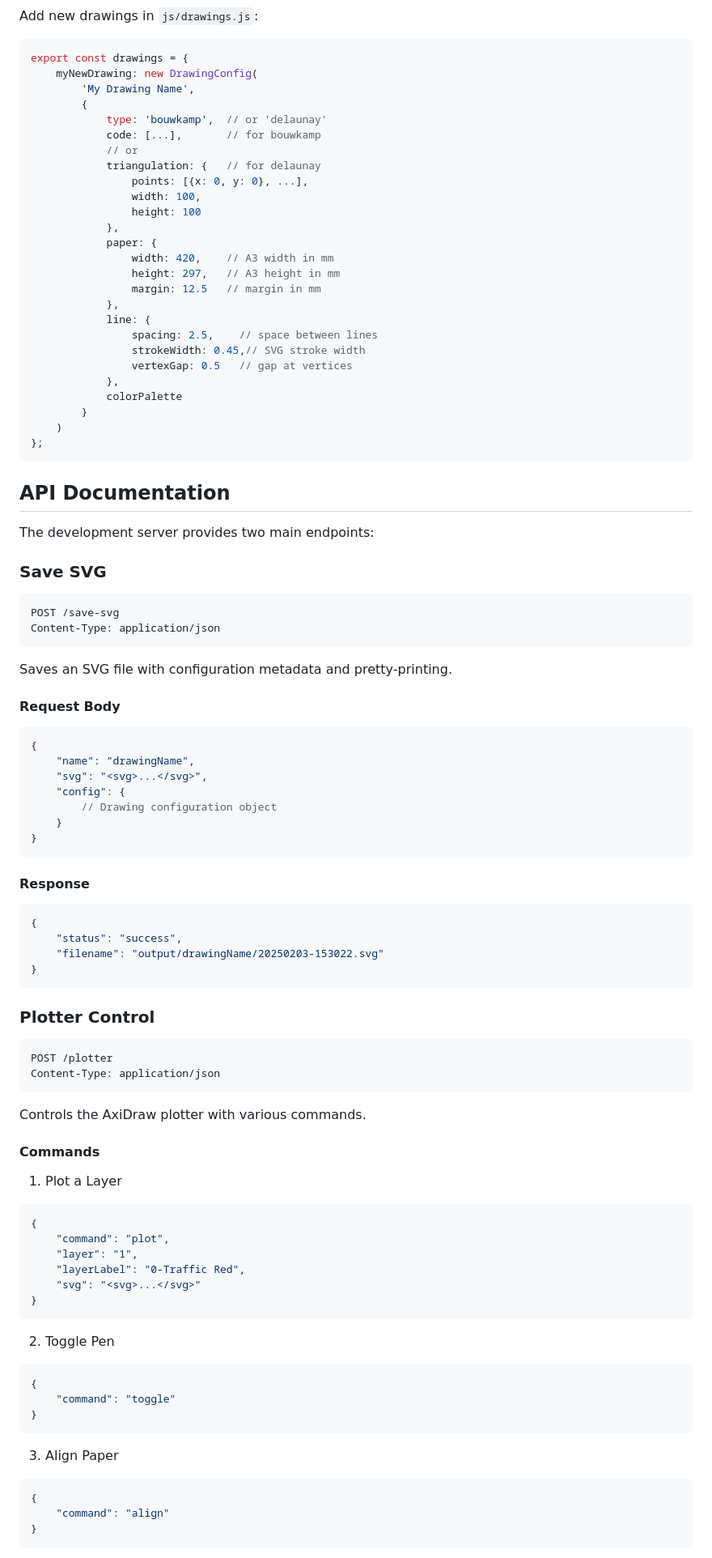
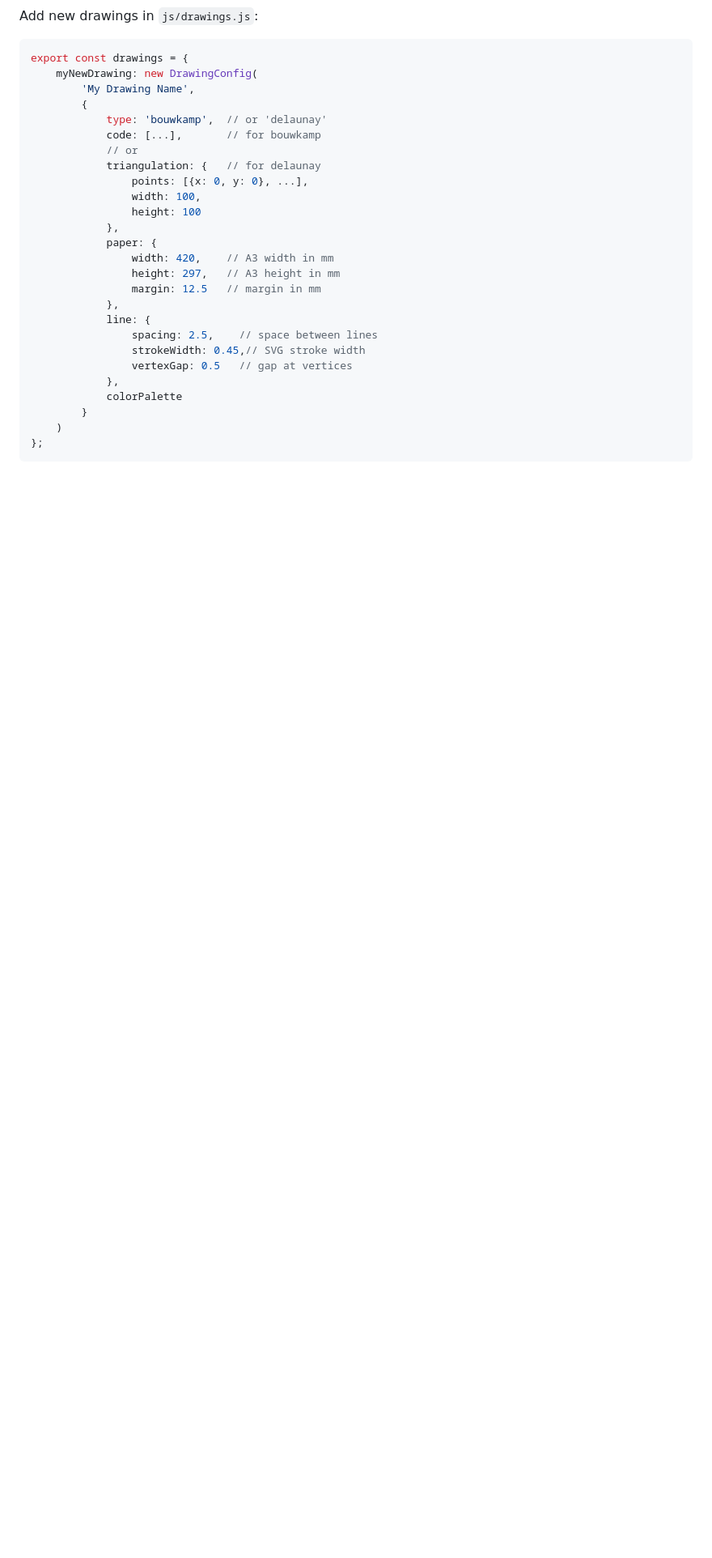
Before and after one commit to sdjayna/super-duper-octo-robot, a Markdown page: README.md, the part around one of its changes. Shown at 81% size. Rendered like a GitHub page; blank space fills up the shorter version.

Commit message:
refactor: Remove API documentation section from README

````diff
--- a/README.md
+++ b/README.md
@@ -211,68 +208,3 @@ export const drawings = {
 };
 ```
 
-## API Documentation
-
-The development server provides two main endpoints:
-
-### Save SVG
-```http
-POST /save-svg
-Content-Type: application/json
-```
-
-Saves an SVG file with configuration metadata and pretty-printing.
-
-#### Request Body
-```json
-{
-    "name": "drawingName",
-    "svg": "<svg>...</svg>",
-    "config": {
-        // Drawing configuration object
-    }
-}
-```
-
-#### Response
-```json
-{
-    "status": "success",
-    "filename": "output/drawingName/20250203-153022.svg"
-}
-```
-
-### Plotter Control
-```http
-POST /plotter
-Content-Type: application/json
-```
-
-Controls the AxiDraw plotter with various commands.
-
-#### Commands
-
-1. Plot a Layer
-```json
-{
-    "command": "plot",
-    "layer": "1",
-    "layerLabel": "0-Traffic Red",
-    "svg": "<svg>...</svg>"
-}
-```
-
-2. Toggle Pen
-```json
-{
-    "command": "toggle"
-}
-```
-
-3. Align Paper
-```json
-{
-    "command": "align"
-}
-```
-
````
Also changed, not shown: other parts of README.md (+0 -30 lines).
